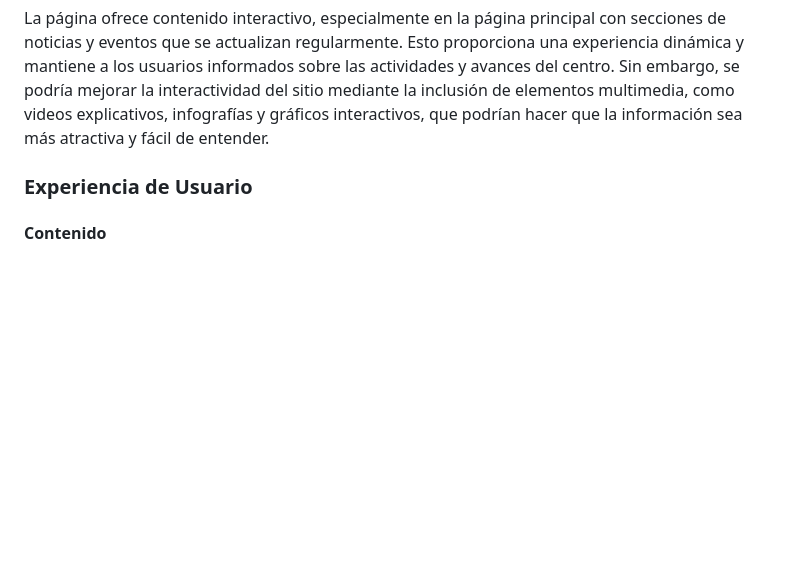
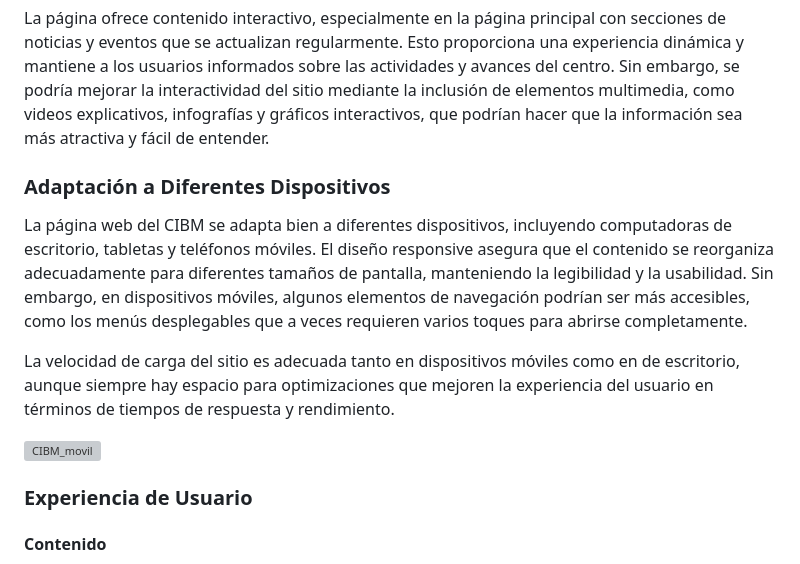
Before and after one commit to carmenxufdz/DIU, a Markdown page: README.md, the part around the change. GitHub-like rendering; blank space fills up the shorter version; grey boxes are pictures that could not be loaded.

```diff
--- a/README.md
+++ b/README.md
@@ -195,6 +195,14 @@ Dado que el público esperado del sitio incluye a personas del campo biomédico,
 <h4>Interactividad</h4>
 La página ofrece contenido interactivo, especialmente en la página principal con secciones de noticias y eventos que se actualizan regularmente. Esto proporciona una experiencia dinámica y mantiene a los usuarios informados sobre las actividades y avances del centro. Sin embargo, se podría mejorar la interactividad del sitio mediante la inclusión de elementos multimedia, como videos explicativos, infografías y gráficos interactivos, que podrían hacer que la información sea más atractiva y fácil de entender.
 
+### Adaptación a Diferentes Dispositivos
+
+La página web del CIBM se adapta bien a diferentes dispositivos, incluyendo computadoras de escritorio, tabletas y teléfonos móviles. El diseño responsive asegura que el contenido se reorganiza adecuadamente para diferentes tamaños de pantalla, manteniendo la legibilidad y la usabilidad. Sin embargo, en dispositivos móviles, algunos elementos de navegación podrían ser más accesibles, como los menús desplegables que a veces requieren varios toques para abrirse completamente.
+
+La velocidad de carga del sitio es adecuada tanto en dispositivos móviles como en de escritorio, aunque siempre hay espacio para optimizaciones que mejoren la experiencia del usuario en términos de tiempos de respuesta y rendimiento.
+
+![CIBM_movil](CIBM_movil.jpg)
+
 ### Experiencia de Usuario
 <h4>Contenido</h4>
 El contenido del sitio web es informativo y está bien estructurado, proporcionando información detallada sobre el centro, sus actividades de investigación, programas de docencia y noticias relevantes. Sin embargo, la descripción de las líneas de investigación y proyectos específicos podría ser más profunda para ofrecer a los usuarios una comprensión más completa de las actividades del centro.
```
